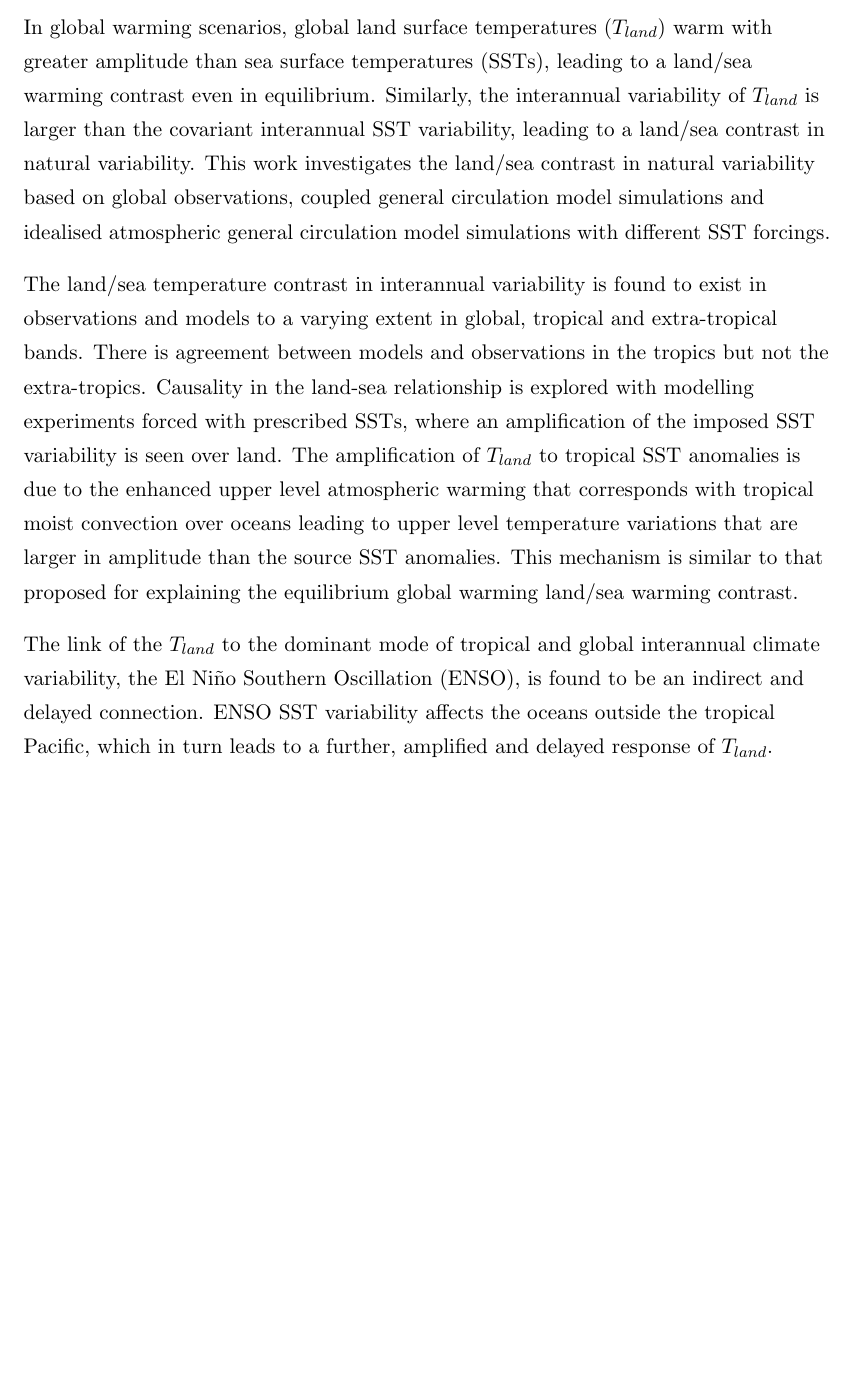
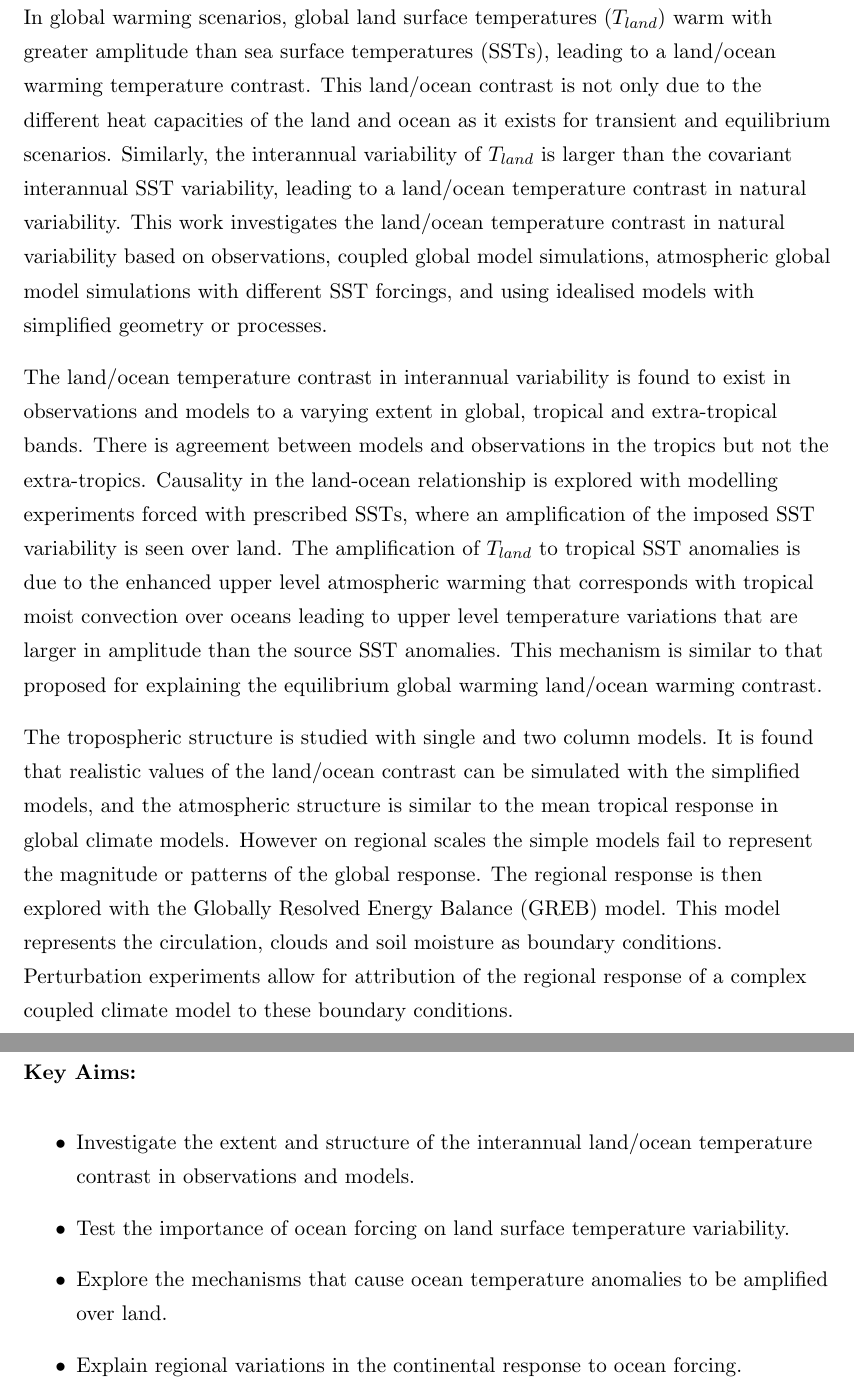
Before and after one commit to nltyrrell/thesiscopy, a LaTeX thesis (main.tex, which reads chapters/abstract.tex): part of page 4 of 78 before the commit and two parts of pages 5 and 6 of 80 after it, the two joined at a grey line, cut so that both start at the same text, the shorter picture padded with empty space. Compiled offline with pdfLaTeX.

Commit message:
updated abstract from pre-sub report

```diff
--- a/chapters/abstract.tex
+++ b/chapters/abstract.tex
@@ -1,27 +1,48 @@
 In global warming scenarios, global land surface temperatures ($T_{land}$) warm
 with greater amplitude than sea surface temperatures (SSTs), leading to a
-land/sea warming contrast even in equilibrium. Similarly, the interannual
-variability of $T_{land}$ is larger than the covariant interannual SST
-variability, leading to a land/sea contrast in natural variability.  This work
-investigates the land/sea contrast in natural variability based on global
-observations, coupled general circulation model simulations and idealised
-atmospheric general circulation model simulations with different SST forcings.
+land/ocean warming temperature contrast. This land/ocean contrast is not only
+due to the different heat capacities of the land and ocean as it exists for
+transient and equilibrium scenarios.  Similarly, the interannual variability of
+$T_{land}$ is larger than the covariant interannual SST variability, leading to
+a land/ocean temperature contrast in natural variability.  This work
+investigates the land/ocean temperature contrast in natural variability based on
+observations, coupled global model simulations, atmospheric global model
+simulations with different SST forcings, and using idealised models with
+simplified geometry or processes.
 
-The land/sea temperature contrast in interannual variability is found to exist
+The land/ocean temperature contrast in interannual variability is found to exist
 in observations and models to a varying extent in global, tropical and
 extra-tropical bands. There is agreement between models and observations in the
-tropics but not the extra-tropics. Causality in the land-sea relationship is
+tropics but not the extra-tropics. Causality in the land-ocean relationship is
 explored with modelling experiments forced with prescribed SSTs, where an
 amplification of the imposed SST variability is seen over land.  The
 amplification of $T_{land}$ to tropical SST anomalies is due to the enhanced
 upper level atmospheric warming that corresponds with tropical moist convection
 over oceans leading to upper level temperature variations that are larger in
 amplitude than the source SST anomalies. This mechanism is similar to that
-proposed for explaining the equilibrium global warming land/sea warming
+proposed for explaining the equilibrium global warming land/ocean warming
 contrast.
 
-The link of the $T_{land}$ to the dominant mode of tropical and global
-interannual climate variability, the El Ni{\~n}o Southern Oscillation (ENSO), is
-found to be an indirect and delayed connection. ENSO SST variability affects the
-oceans outside the tropical Pacific, which in turn leads to a further, amplified
-and delayed response of $T_{land}$.
+The tropospheric structure is studied with single and two column models. It is
+found that realistic values of the land/ocean contrast can be simulated with the
+simplified models, and the atmospheric structure is similar to the mean tropical
+response in global climate models. However on regional scales the simple models
+fail to represent the magnitude or patterns of the global response. The regional
+response is then explored with the Globally Resolved Energy Balance (GREB)
+model.  This model represents the circulation, clouds and soil moisture as
+boundary conditions. Perturbation experiments allow for attribution of the
+regional response of a complex coupled climate model to these boundary
+conditions.
+
+\pagebreak
+\textbf{Key Aims:}
+\begin{itemize}
+	\item Investigate the extent and structure of the interannual land/ocean
+		temperature contrast in observations and models.
+	\item Test the importance of ocean forcing on land surface temperature
+		variability.
+	\item Explore the mechanisms that cause ocean temperature anomalies to be
+		amplified over land.
+	\item Explain regional variations in the continental response to ocean
+		forcing.
+\end{itemize}
```
Also changed, not shown: figures/2007_Abbot_Emanuel_Fig1.pdf.
